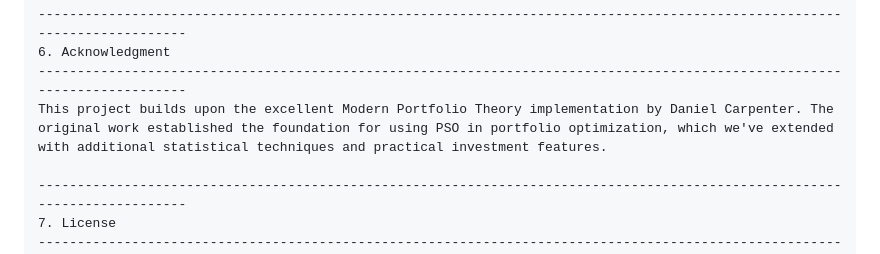
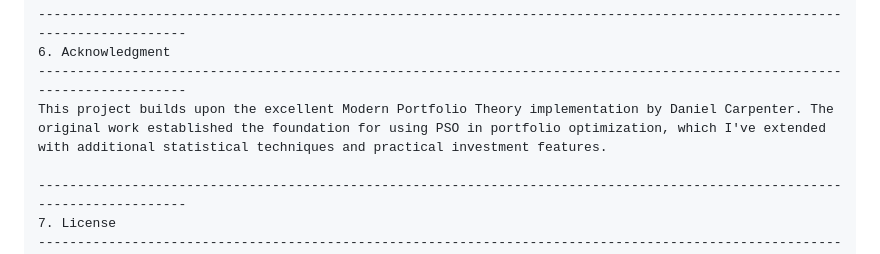
Before and after one commit to AssetMatrix500/Portfolio-Optimization_Enhanced, a Markdown page: README.md, the part around one of its changes. Rendered like a GitHub page.

```diff
--- a/README.md
+++ b/README.md
@@ -151,7 +151,7 @@ for simplicity and ease of use.
 --------------------------------------------------------------------------------------------------------------------------
 6. Acknowledgment
 --------------------------------------------------------------------------------------------------------------------------
-This project builds upon the excellent Modern Portfolio Theory implementation by Daniel Carpenter. The original work established the foundation for using PSO in portfolio optimization, which we've extended with additional statistical techniques and practical investment features.
+This project builds upon the excellent Modern Portfolio Theory implementation by Daniel Carpenter. The original work established the foundation for using PSO in portfolio optimization, which I've extended with additional statistical techniques and practical investment features.
 
 --------------------------------------------------------------------------------------------------------------------------
 7. License
```
Also changed, not shown: other parts of README.md (+21 -21 lines).
